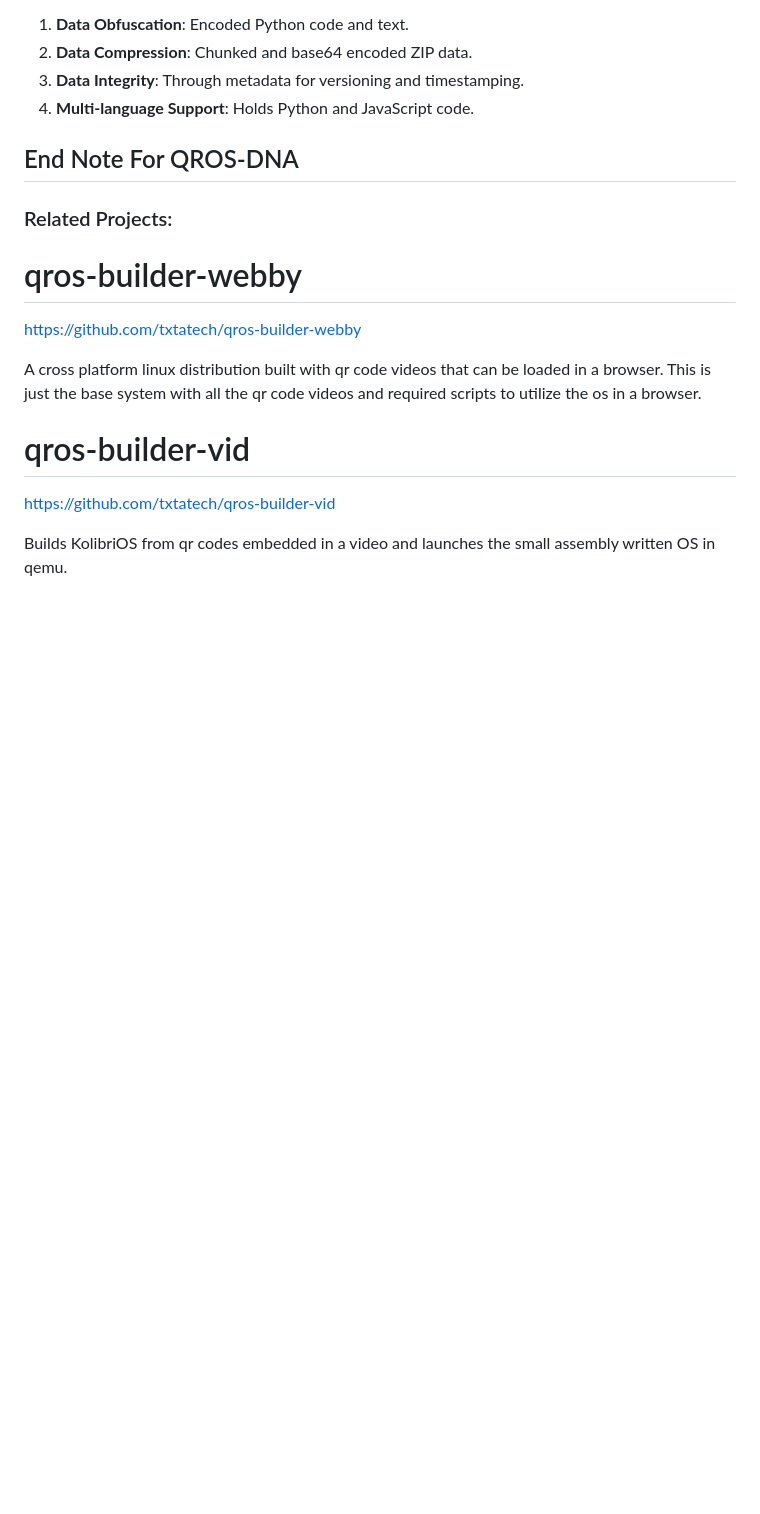
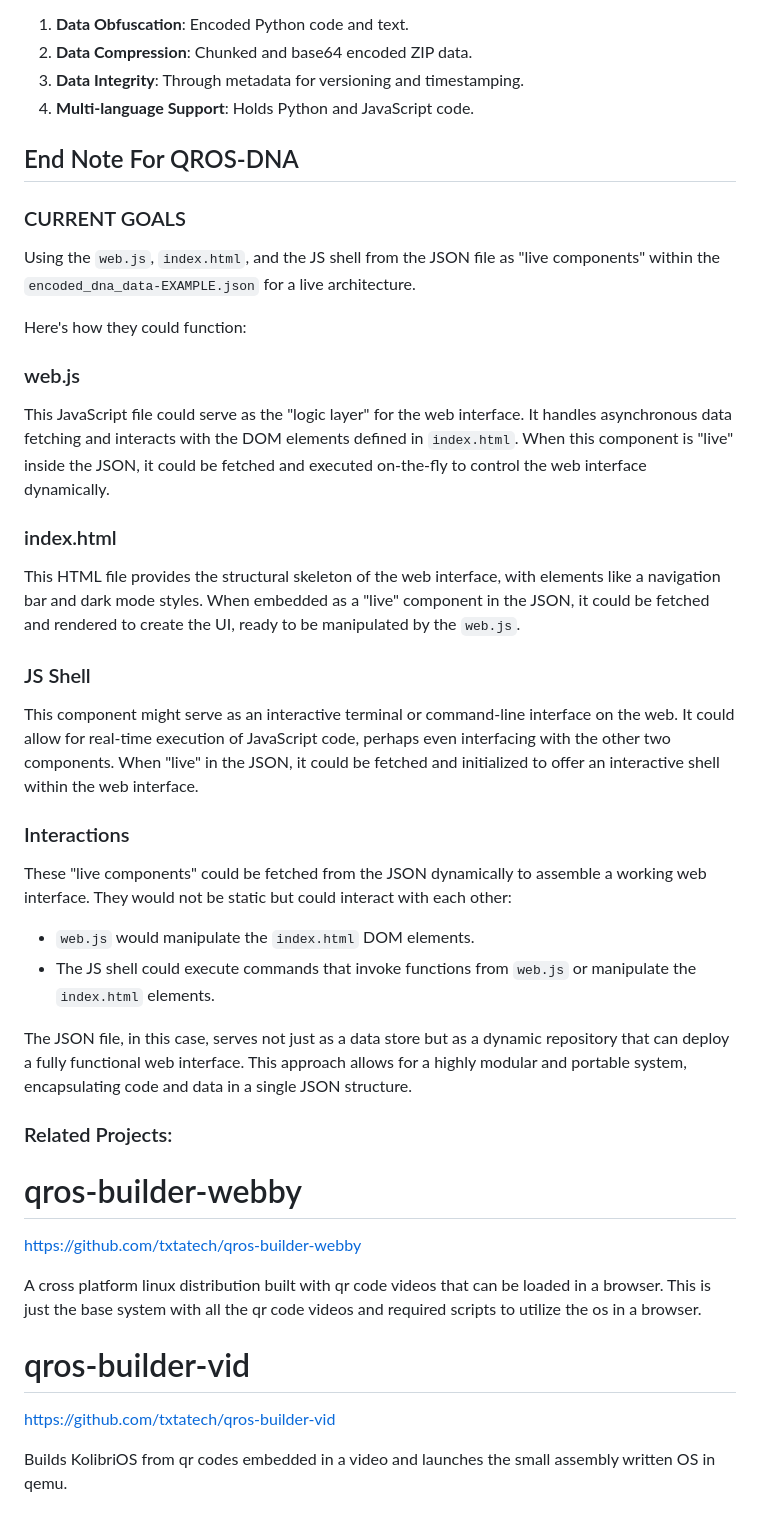
Before and after one commit to txtatech/qros-storage, a Markdown page: README.md, the part around the change. Rendered like a GitHub page; blank space fills up the shorter version.

```diff
--- a/README.md
+++ b/README.md
@@ -184,6 +184,29 @@ This structure allows the JSON file to act as a multi-layered container that hol
 
 ## End Note For QROS-DNA
 
+### CURRENT GOALS
+
+Using the `web.js`, `index.html`, and the JS shell from the JSON file as "live components" within the `encoded_dna_data-EXAMPLE.json` for a live architecture.
+
+Here's how they could function:
+
+### web.js
+This JavaScript file could serve as the "logic layer" for the web interface. It handles asynchronous data fetching and interacts with the DOM elements defined in `index.html`. When this component is "live" inside the JSON, it could be fetched and executed on-the-fly to control the web interface dynamically.
+
+### index.html
+This HTML file provides the structural skeleton of the web interface, with elements like a navigation bar and dark mode styles. When embedded as a "live" component in the JSON, it could be fetched and rendered to create the UI, ready to be manipulated by the `web.js`.
+
+### JS Shell
+This component might serve as an interactive terminal or command-line interface on the web. It could allow for real-time execution of JavaScript code, perhaps even interfacing with the other two components. When "live" in the JSON, it could be fetched and initialized to offer an interactive shell within the web interface.
+
+### Interactions
+These "live components" could be fetched from the JSON dynamically to assemble a working web interface. They would not be static but could interact with each other:
+
+- `web.js` would manipulate the `index.html` DOM elements.
+- The JS shell could execute commands that invoke functions from `web.js` or manipulate the `index.html` elements.
+
+The JSON file, in this case, serves not just as a data store but as a dynamic repository that can deploy a fully functional web interface. This approach allows for a highly modular and portable system, encapsulating code and data in a single JSON structure.
+
 ### Related Projects:
 
 # qros-builder-webby
```
